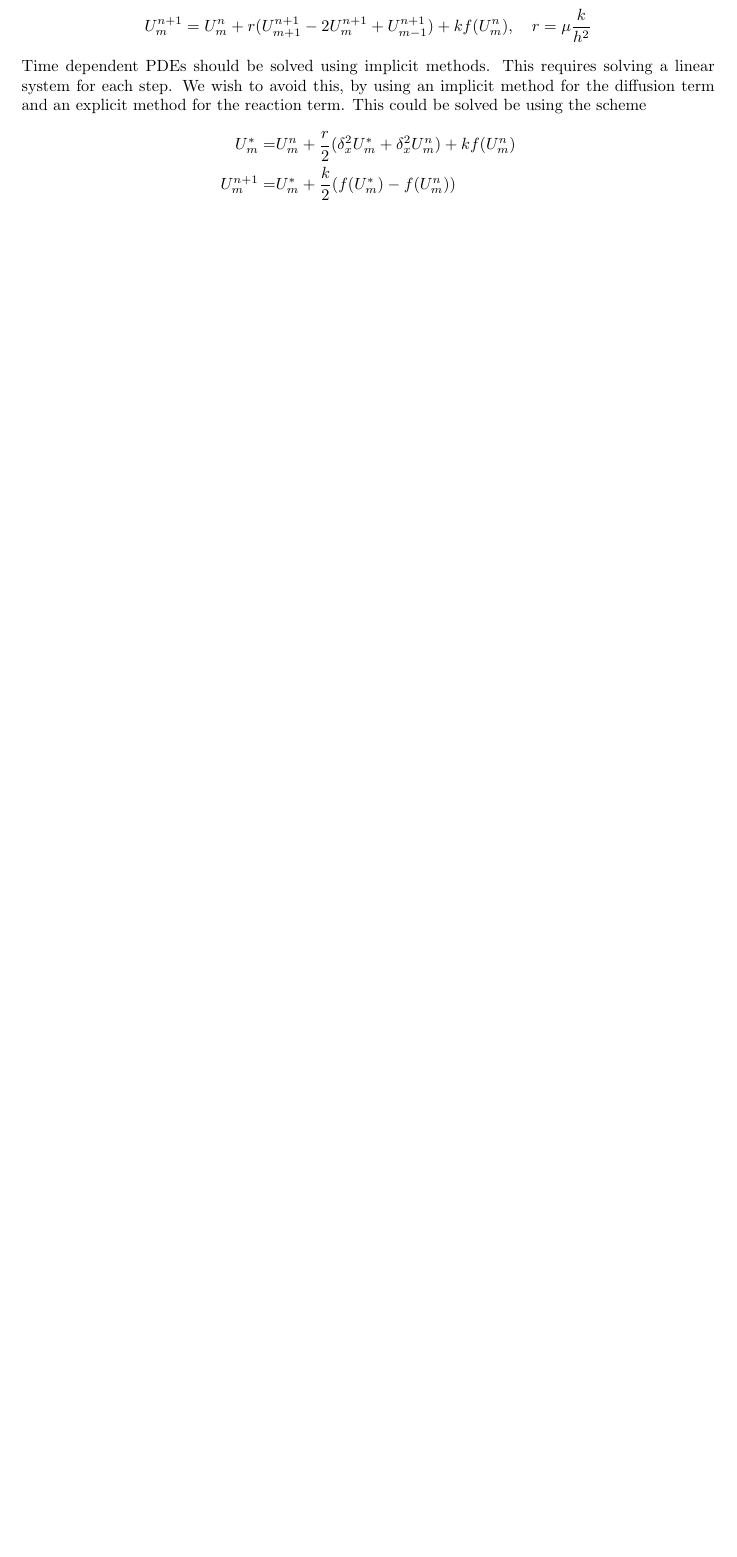
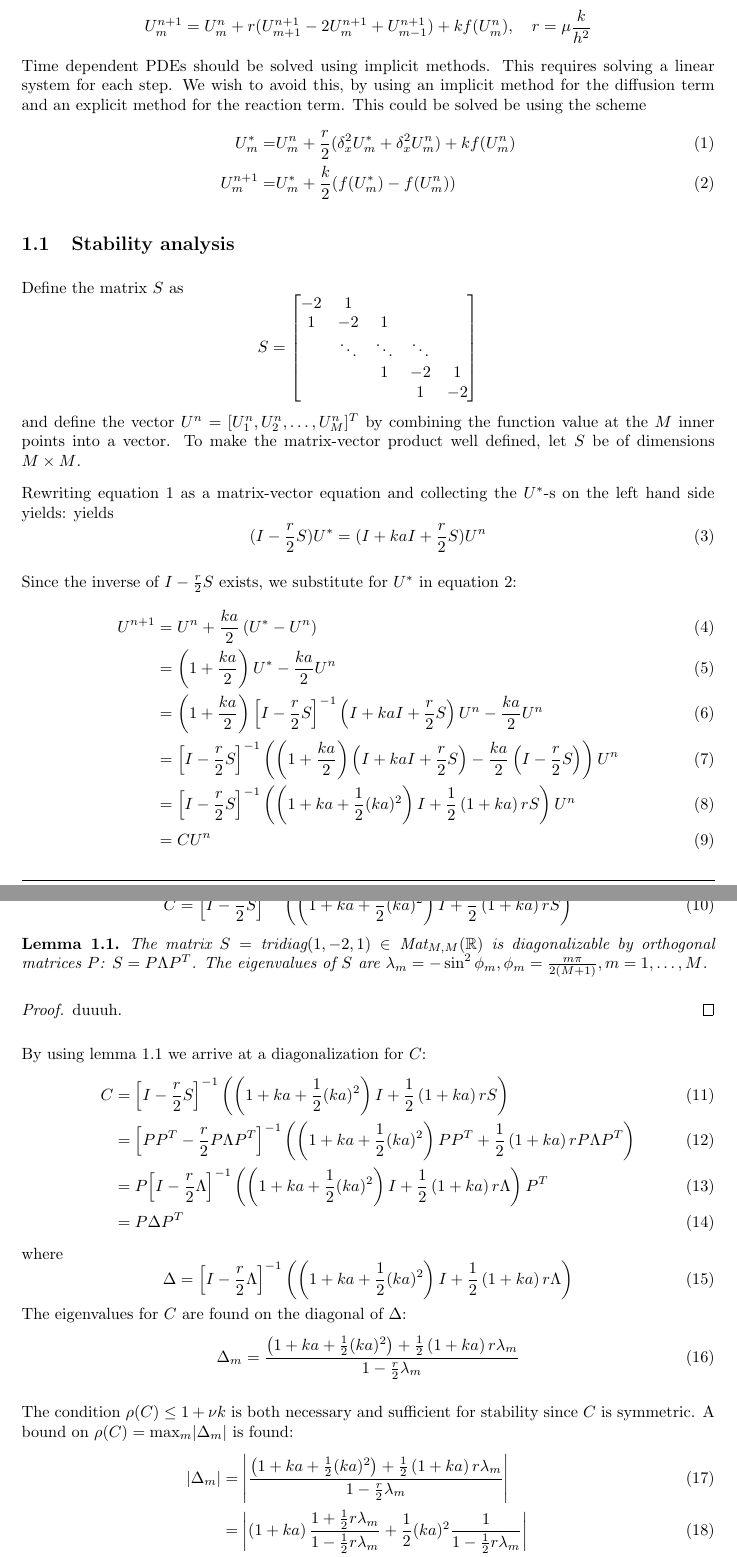
Before and after one commit to Kajrakso/numdiff_project1, a LaTeX document (report/main.tex, which reads report/Sections/Oppg1.tex): part of page 2 of 2 before the commit and two parts of pages 2 and 3 of 3 after it, the two joined at a grey line, cut so that both start at the same text, the shorter picture padded with empty space. Compiled offline with pdfLaTeX.

Commit message:
added a stability analysis subsection

```diff
--- a/report/Sections/Oppg1.tex
+++ b/report/Sections/Oppg1.tex
@@ -9,7 +9,97 @@ which can be rewritten to
 $$U_{m}^{n+1} = U_{m}^{n} + r (U_{m+1}^{n+1}-2U_{m}^{n+1}+U_{m-1}^{n+1}) + kf(U_{m}^{n}), \quad r = \mu\frac{k}{h^2}$$
 Time dependent PDEs should be solved using implicit methods. This requires solving a linear system for each step. We wish to avoid this, by using an implicit method for the diffusion term and an explicit method for the reaction term.
 This could be solved be using the scheme
-\begin{align*}
+\begin{align}
+  \label{eq:scheme_implicit_eq}
     U_{m}^{*} =& U_{m}^{n} +\frac{r}{2}(\delta_x^2 U_{m}^{*} + \delta_x^2 U_{m}^{n} ) + kf(U_{m}^{n}) \\
+  \label{eq:scheme_explicit_eq}
     U_{m}^{n+1} =& U_{m}^{*} + \frac{k}{2}(f(U_{m}^{*}) - f(U_{m}^{n}))
-\end{align*}
+\end{align}
+
+\subsection{Stability analysis}
+
+Define the matrix \( S \) as
+\[
+  S =
+  \begin{bmatrix}
+  -2 & 1 &  &  & \\
+   1& -2 & 1 &  & \\
+   & \ddots & \ddots & \ddots & \\
+   &  & 1 & -2 & 1\\
+   &  &  & 1 & -2\\
+  \end{bmatrix}
+\]
+and define the vector \( U^n = [U_1^n, U_2^n, \dots, U_M^n]^T \)
+by combining the function value at the \( M \) inner points into a vector.
+To make the matrix-vector product well defined, let \( S \) be of dimensions
+\( M \times M \).
+
+Rewriting equation \ref{eq:scheme_implicit_eq} as a matrix-vector equation
+and collecting the \( U^* \)-s on the left hand side yields:
+yields
+\begin{equation}
+  (I - \frac{r}{2}S)U^* = (I + kaI + \frac{r}{2}S) U^n
+\end{equation}
+
+Since the inverse of \( I - \frac{r}{2}S \) exists, we substitute for \( U^* \)
+in equation \ref{eq:scheme_explicit_eq}:
+\begin{align}
+  U^{n+1} &= U^n + \frac{ka}{2}\left(U^*  - U^n\right) \\
+          &= \left(1 + \frac{ka}{2}\right) U^* - \frac{ka}{2}U^n \\
+          &= \left(1 + \frac{ka}{2}\right) {\left[I - \frac{r}{2}S\right]}^{-1} \left(I + kaI + \frac{r}{2}S\right) U^n - \frac{ka}{2}U^n \\
+          &= {\left[I - \frac{r}{2}S\right]}^{-1} \left(\left(1 + \frac{ka}{2}\right)\left(I + kaI + \frac{r}{2}S\right) - \frac{ka}{2}\left(I-\frac{r}{2}S\right)\right) U^n \\
+          &= {\left[I - \frac{r}{2}S\right]}^{-1} \left( \left(1+ka+\frac{1}{2}(ka)^2\right)I + \frac{1}{2}\left(1+ka\right)rS\right) U^n \\
+          &= C U^n
+\end{align}
+where we let
+\begin{equation}
+    C = {\left[I - \frac{r}{2}S\right]}^{-1} \left( \left(1+ka+\frac{1}{2}(ka)^2\right)I + \frac{1}{2}\left(1+ka\right)rS\right)
+  \end{equation}
+
+\begin{lemma}
+  \label{lemma:S_diagonalizable}
+  The matrix \( S = \text{tridiag}(1, -2, 1) \in \text{Mat}_{M, M}(\mathbb{R}) \)
+  is diagonalizable by orthogonal matrices \( P \): \( S = P \Lambda P^T \).
+  The eigenvalues of \( S \) are
+  \( \lambda_m = - \sin^2 \phi_m, \phi_m = \frac{m \pi}{2(M+1)}, m = 1, \dots, M\).
+\end{lemma}
+\begin{proof}
+    duuuh.
+\end{proof}
+
+By using lemma \ref{lemma:S_diagonalizable} we arrive at a diagonalization for \( C \):
+\begin{align}
+  C &= {\left[I - \frac{r}{2}S\right]}^{-1} \left( \left(1+ka+\frac{1}{2}(ka)^2\right)I + \frac{1}{2}\left(1+ka\right)rS\right) \\
+    &= {\left[PP^T - \frac{r}{2}P\Lambda P^T\right]}^{-1} \left( \left(1+ka+\frac{1}{2}(ka)^2\right)PP^T + \frac{1}{2}\left(1+ka\right)r P\Lambda P^T\right) \\
+    &= P{\left[I - \frac{r}{2}\Lambda \right]}^{-1} \left( \left(1+ka+\frac{1}{2}(ka)^2\right)I + \frac{1}{2}\left(1+ka\right)r \Lambda \right) P^T \\
+    &= P \Delta P^T
+\end{align}
+where
+\begin{equation}
+    \Delta = {\left[I - \frac{r}{2}\Lambda \right]}^{-1} \left( \left(1+ka+\frac{1}{2}(ka)^2\right)I + \frac{1}{2}\left(1+ka\right)r \Lambda \right)
+\end{equation}
+The eigenvalues for \( C \) are found on the diagonal of \( \Delta \):
+\begin{equation}
+  \Delta_m =
+      \frac{\left(1+ka+\frac{1}{2}(ka)^2\right) + \frac{1}{2}\left(1+ka\right)r \lambda_m}
+      {1 - \frac{r}{2} \lambda_m}
+\end{equation}
+
+The condition \( \rho(C) \le 1 + \nu k \) is
+both necessary and sufficient for stability since \( C \) is symmetric.
+A bound on \( \rho(C) = \max_{m} \lvert \Delta_m \rvert \) is found:
+\begin{align}
+  \left\lvert \Delta_m \right\rvert &=
+\left\lvert \frac{\left(1+ka+\frac{1}{2}(ka)^2\right) + \frac{1}{2}\left(1+ka\right)r \lambda_m}
+{1 - \frac{r}{2} \lambda_m} \right\rvert \\
+ &=
+ \left\lvert \left(1+ka\right)\frac{1+\frac{1}{2}r \lambda_m}{1 - \frac{1}{2}r \lambda_m} + \frac{1}{2}(ka)^2 \frac{1}{1 - \frac{1}{2}r \lambda_m} \right\rvert \\
+ &\le \left\lvert \left(1+ka\right)\frac{1+\frac{1}{2}r \lambda_m}{1 - \frac{1}{2}r \lambda_m} \right\rvert + \left\lvert\frac{1}{2}(ka)^2 \frac{1}{1 - \frac{1}{2}r \lambda_m} \right\rvert \\
+ &=
+ \left\lvert \left(1+ka\right)\frac{1+\frac{1}{2}r \lambda_m}{1 - \frac{1}{2}r \lambda_m} + \frac{1}{2}(ka)^2 \frac{1}{1 - \frac{1}{2}r \lambda_m} \right\rvert \\
+ &\le \left\lvert \left(1+ka\right) \right\rvert \left\lvert \frac{1+\frac{1}{2}r \lambda_m}{1 - \frac{1}{2}r \lambda_m} \right\rvert + \frac{1}{2}(ka)^2 \left\lvert\frac{1}{1 - \frac{1}{2}r \lambda_m} \right\rvert \\
+ \intertext{Note that \( -1 < \lambda_m < 0  \) for all \( m = 1, \dots, M \), so we can simplify further:}
+ &\le 1 + (\lvert a \rvert + \frac{1}{2}k a^2 )k \\
+ &\le 1 + (\lvert a \rvert + \frac{1}{2}T a^2)k \\
+ &= 1 + \nu k
+\end{align}
--- a/report/main.tex
+++ b/report/main.tex
@@ -3,6 +3,16 @@
 
 % Importing document settings from our file "packages.sty"
 \usepackage{packages}
+
+% define theorems
+\newtheorem{theorem}{Theorem}[section]
+\newtheorem{lemma}[theorem]{Lemma}
+\newtheorem{corollary}{Corollary}[theorem]
+
+\newtheorem{proposition}{Proposition}[section]
+\newtheorem{definition}{Definition}[section]
+\newtheorem{example}{Example}[section]
+\newtheorem{nonexample}{Non-Example}[section]
 
 % Beginning of document
 \begin{document}
```
Also changed, not shown: report/Sections/Oppg1.tex (6 more changed lines).
